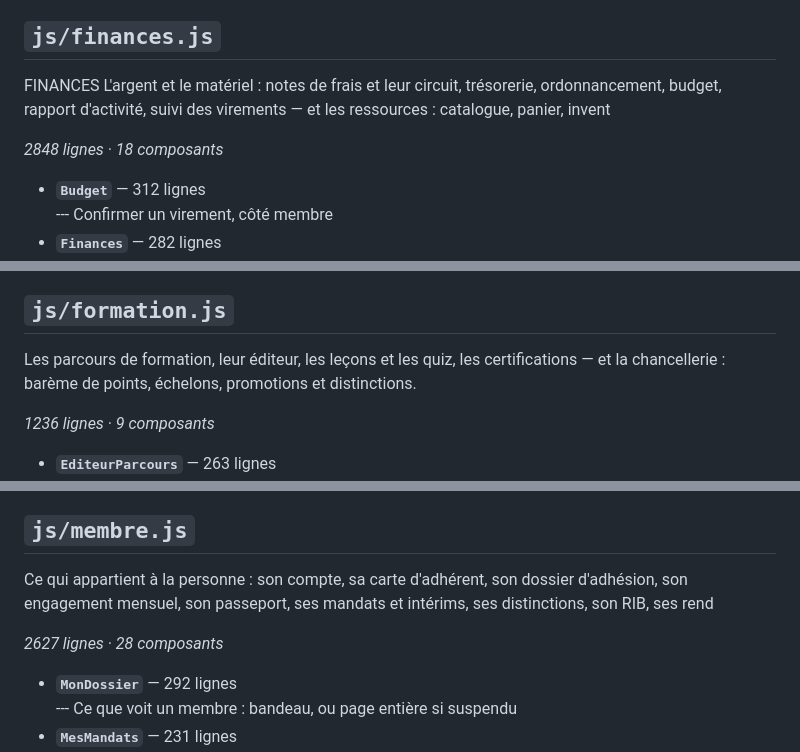
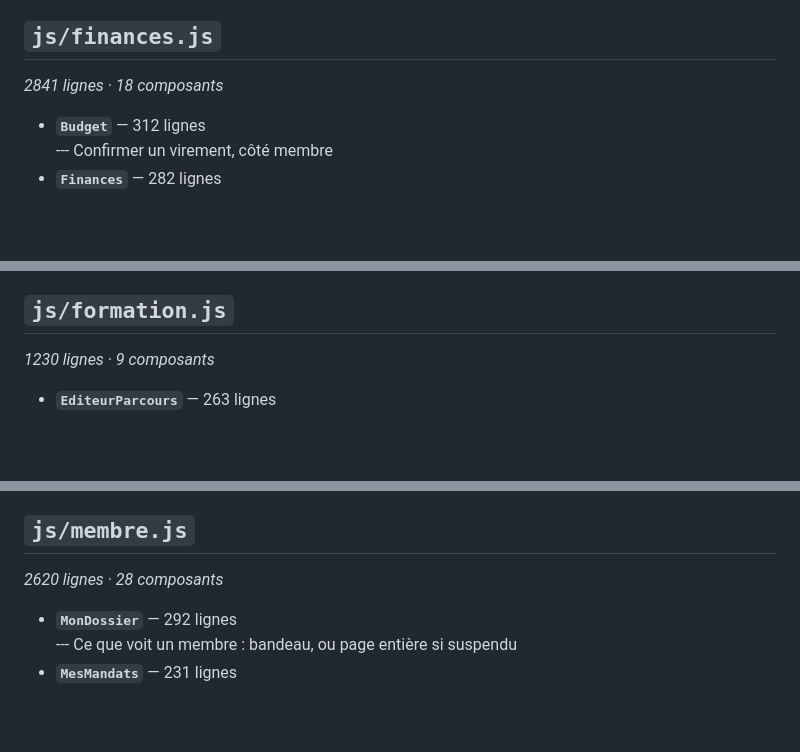
Before and after one commit to T19-TEC/FFCE-SI, a Markdown page: CARTE.md, 3 parts joined by grey strips. GitHub-like rendering; blank space fills up the shorter version.

```diff
--- a/CARTE.md
+++ b/CARTE.md
@@ -171,9 +167,7 @@ Fonctions SQL appelées : `controler_entree`, `evenement_public`, `inscription_p
 
 ## `js/finances.js`
 
-FINANCES L'argent et le matériel : notes de frais et leur circuit, trésorerie, ordonnancement, budget, rapport d'activité, suivi des virements — et les ressources : catalogue, panier, invent
-
-*2848 lignes · 18 composants*
+*2841 lignes · 18 composants*
 
 - **`Budget`** — 312 lignes
   --- Confirmer un virement, côté membre
@@ -213,9 +207,7 @@ Fonctions SQL appelées : `affecter_points_projet`, `budget_exercice`, `calculer
 
 ## `js/formation.js`
 
-Les parcours de formation, leur éditeur, les leçons et les quiz, les certifications — et la chancellerie : barème de points, échelons, promotions et distinctions.
-
-*1236 lignes · 9 composants*
+*1230 lignes · 9 composants*
 
 - **`EditeurParcours`** — 263 lignes
 - **`Chancellerie`** — 225 lignes
@@ -236,9 +228,7 @@ Fonctions SQL appelées : `avancement`, `bareme_echelons`, `chancellerie_synthes
 
 ## `js/membre.js`
 
-Ce qui appartient à la personne : son compte, sa carte d'adhérent, son dossier d'adhésion, son engagement mensuel, son passeport, ses mandats et intérims, ses distinctions, son RIB, ses rend
-
-*2627 lignes · 28 composants*
+*2620 lignes · 28 composants*
 
 - **`MonDossier`** — 292 lignes
   --- Ce que voit un membre : bandeau, ou page entière si suspendu
```
Also changed, not shown: other parts of CARTE.md (+14 -24 lines), SCHEMA.md (+2 -2 lines).
